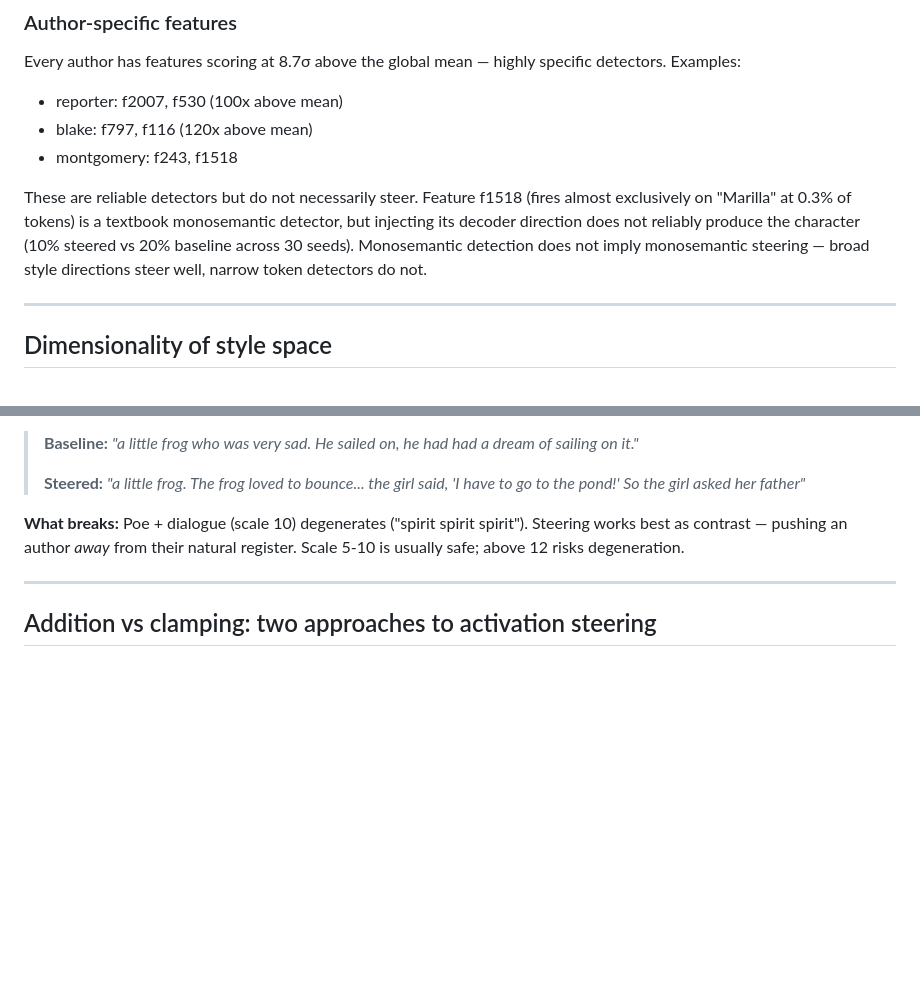
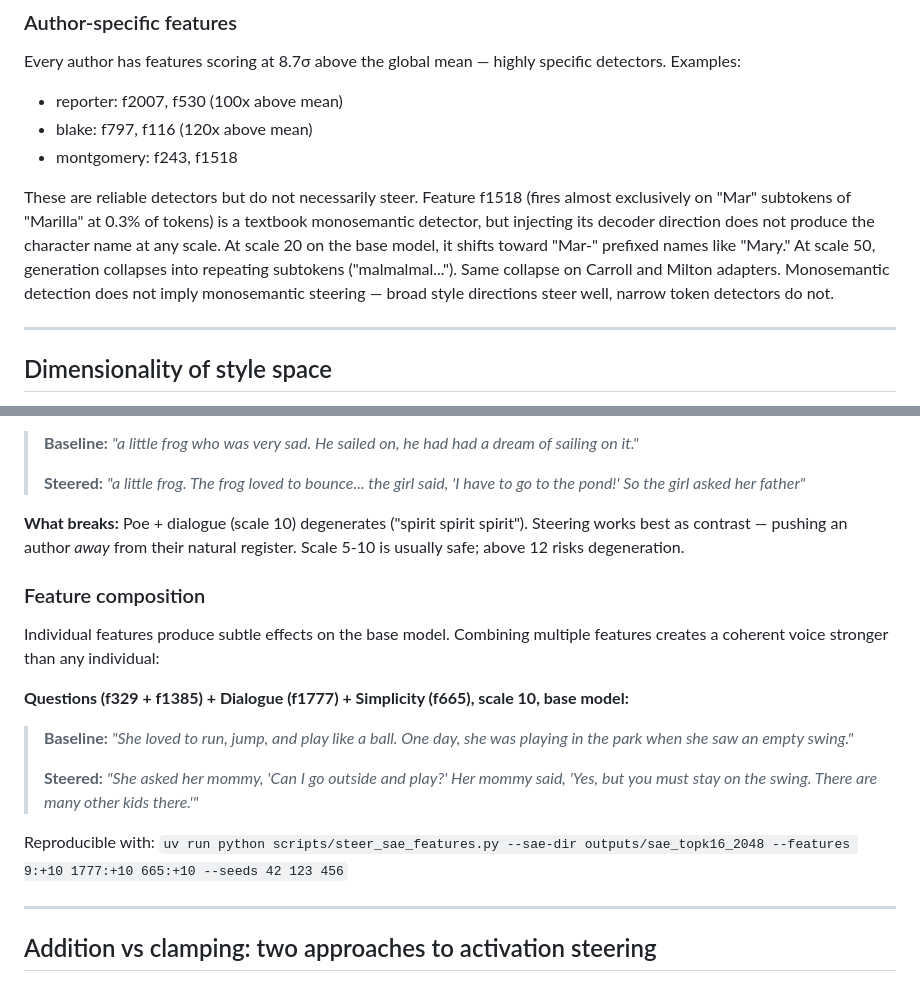
Before and after one commit to moudrkat/sixteen-voices, a Markdown page: docs/TECHNICAL_REPORT_SAE.md, 2 parts joined by grey strips. Rendered like a GitHub page; blank space fills up the shorter version.

Commit message:
SAE article, post and figures refinements... hopefully almost final

```diff
--- a/docs/TECHNICAL_REPORT_SAE.md
+++ b/docs/TECHNICAL_REPORT_SAE.md
@@ -124,7 +124,7 @@ Every author has features scoring at 8.7σ above the global mean — highly spec
 - blake: f797, f116 (120x above mean)
 - montgomery: f243, f1518
 
-These are reliable detectors but do not necessarily steer. Feature f1518 (fires almost exclusively on "Marilla" at 0.3% of tokens) is a textbook monosemantic detector, but injecting its decoder direction does not reliably produce the character (10% steered vs 20% baseline across 30 seeds). Monosemantic detection does not imply monosemantic steering — broad style directions steer well, narrow token detectors do not.
+These are reliable detectors but do not necessarily steer. Feature f1518 (fires almost exclusively on "Mar" subtokens of "Marilla" at 0.3% of tokens) is a textbook monosemantic detector, but injecting its decoder direction does not produce the character name at any scale. At scale 20 on the base model, it shifts toward "Mar-" prefixed names like "Mary." At scale 50, generation collapses into repeating subtokens ("malmalmal..."). Same collapse on Carroll and Milton adapters. Monosemantic detection does not imply monosemantic steering — broad style directions steer well, narrow token detectors do not.
 
 ---
 
@@ -289,6 +289,18 @@ The v1 SAE reported 83-87% closed-loop for its feature groups. The v2 SAE's stru
 
 **What breaks:** Poe + dialogue (scale 10) degenerates ("spirit spirit spirit"). Steering works best as contrast — pushing an author *away* from their natural register. Scale 5-10 is usually safe; above 12 risks degeneration.
 
+### Feature composition
+
+Individual features produce subtle effects on the base model. Combining multiple features creates a coherent voice stronger than any individual:
+
+**Questions (f329 + f1385) + Dialogue (f1777) + Simplicity (f665), scale 10, base model:**
+
+> **Baseline:** *"She loved to run, jump, and play like a ball. One day, she was playing in the park when she saw an empty swing."*
+>
+> **Steered:** *"She asked her mommy, 'Can I go outside and play?' Her mommy said, 'Yes, but you must stay on the swing. There are many other kids there.'"*
+
+Reproducible with: `uv run python scripts/steer_sae_features.py --sae-dir outputs/sae_topk16_2048 --features 9:+10 1777:+10 665:+10 --seeds 42 123 456`
+
 ---
 
 ## Addition vs clamping: two approaches to activation steering
```
Also changed, not shown: docs/ARTICLE_SAE.md (+45 -54 lines), docs/LINKEDIN_SAE.md (+13 -8 lines), figures/sae_token_heatmap.png, 2 other files.
